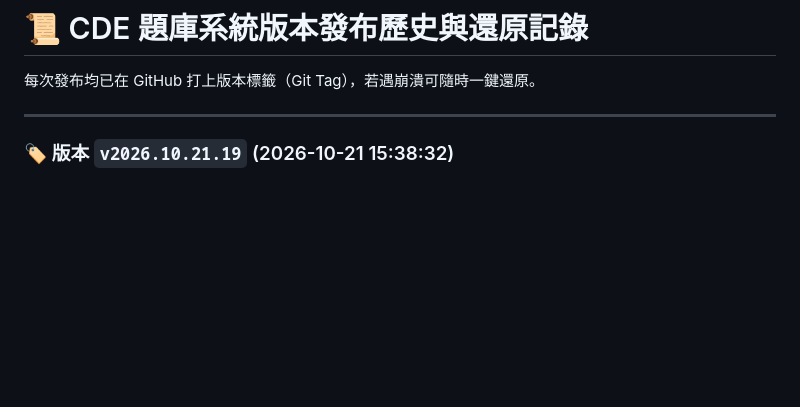
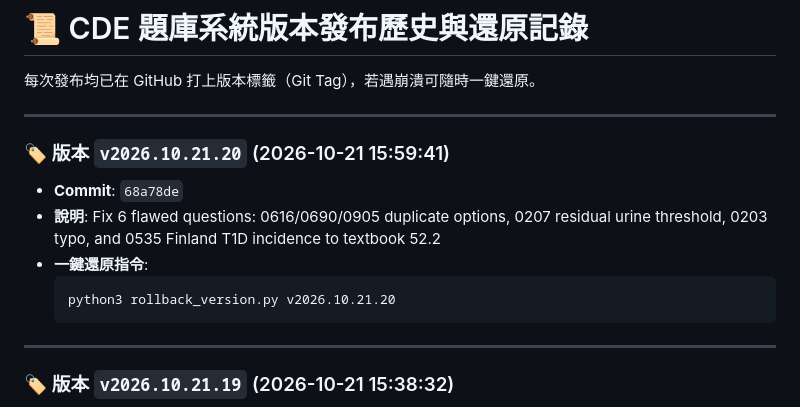
Before and after one commit to LoveISA07/cde-exam, a Markdown page: RELEASE_HISTORY.md, the part around the change. Rendered like a GitHub page; blank space fills up the shorter version.

Commit message:
Docs: Update RELEASE_HISTORY.md

````diff
--- a/RELEASE_HISTORY.md
+++ b/RELEASE_HISTORY.md
@@ -2,6 +2,15 @@
 
 每次發布均已在 GitHub 打上版本標籤（Git Tag），若遇崩潰可隨時一鍵還原。
 
+---
+
+### 🏷️ 版本 `v2026.10.21.20` (2026-10-21 15:59:41)
+- **Commit**: `68a78de`
+- **說明**: Fix 6 flawed questions: 0616/0690/0905 duplicate options, 0207 residual urine threshold, 0203 typo, and 0535 Finland T1D incidence to textbook 52.2
+- **一鍵還原指令**:
+  ```bash
+  python3 rollback_version.py v2026.10.21.20
+  ```
 ---
 
 ### 🏷️ 版本 `v2026.10.21.19` (2026-10-21 15:38:32)
````
